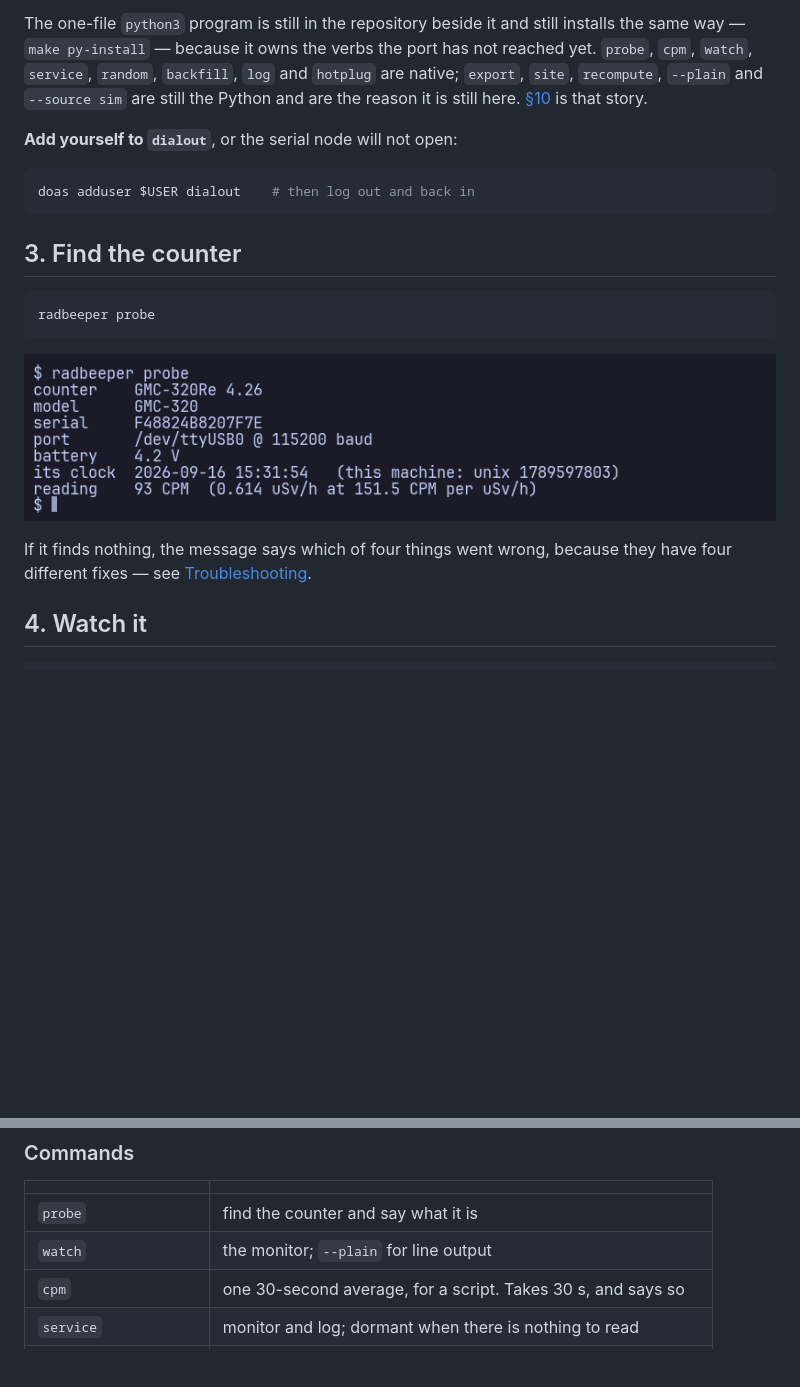
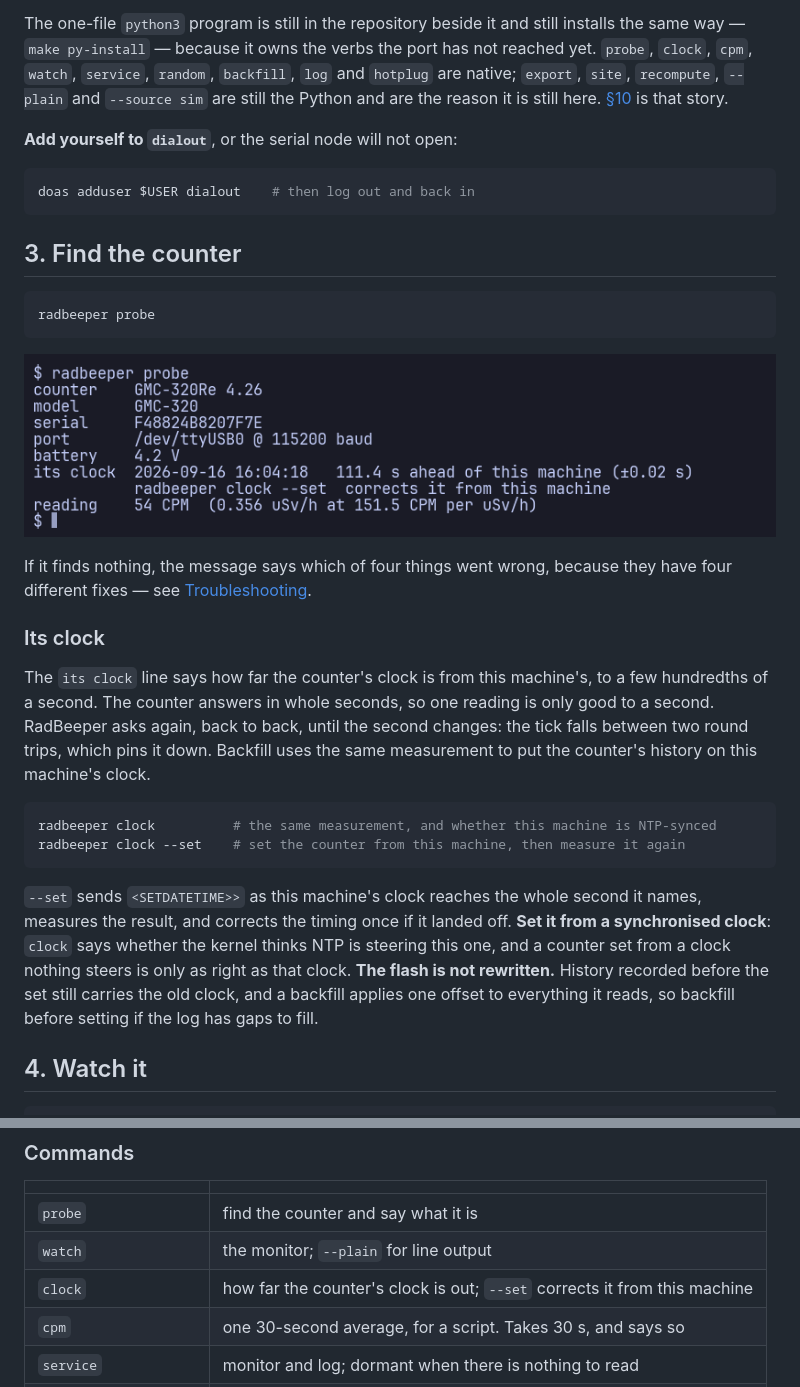
Before and after one commit to vonglurt/radbeeper, a Markdown page: README.md, 2 parts joined by grey strips. GitHub-like rendering; pictures changed too: docs/screenshots/probe.png; blank space fills up the shorter version.

````diff
--- a/README.md
+++ b/README.md
@@ -158,7 +158,7 @@ of anything older on your `PATH` — `which -a radbeeper` shows the order.
 
 The one-file `python3` program is still in the repository beside it and still
 installs the same way — `make py-install` — because it owns the verbs the port
-has not reached yet. `probe`, `cpm`, `watch`, `service`, `random`, `backfill`, `log` and `hotplug`
+has not reached yet. `probe`, `clock`, `cpm`, `watch`, `service`, `random`, `backfill`, `log` and `hotplug`
 are native; `export`, `site`, `recompute`, `--plain` and `--source sim` are
 still the Python and are the reason it is still here.
 [§10](docs/native-build.md) is that story.
@@ -179,6 +179,28 @@ radbeeper probe
 
 If it finds nothing, the message says which of four things went wrong, because
 they have four different fixes — see [Troubleshooting](docs/troubleshooting.md).
+
+### Its clock
+
+The `its clock` line says how far the counter's clock is from this machine's,
+to a few hundredths of a second. The counter answers in whole seconds, so one
+reading is only good to a second. RadBeeper asks again, back to back, until the
+second changes: the tick falls between two round trips, which pins it down.
+Backfill uses the same measurement to put the counter's history on this
+machine's clock.
+
+```sh
+radbeeper clock          # the same measurement, and whether this machine is NTP-synced
+radbeeper clock --set    # set the counter from this machine, then measure it again
+```
+
+`--set` sends `<SETDATETIME>>` as this machine's clock reaches the whole second
+it names, measures the result, and corrects the timing once if it landed off.
+**Set it from a synchronised clock**: `clock` says whether the kernel thinks
+NTP is steering this one, and a counter set from a clock nothing steers is only
+as right as that clock. **The flash is not rewritten.** History recorded before
+the set still carries the old clock, and a backfill applies one offset to
+everything it reads, so backfill before setting if the log has gaps to fill.
 
 ## 4. Watch it
 
@@ -544,6 +566,7 @@ drift from the log format.
 |---|---|
 | `probe` | find the counter and say what it is |
 | `watch` | the monitor; `--plain` for line output |
+| `clock` | how far the counter's clock is out; `--set` corrects it from this machine |
 | `cpm` | one 30-second average, for a script. Takes 30 s, and says so |
 | `service` | monitor and log; dormant when there is nothing to read |
 | `hotplug` | sit in the session, open the monitor on plug-in |
````
Also changed, not shown: docs/native-build.md (+1 -1 lines), 5 other files.
